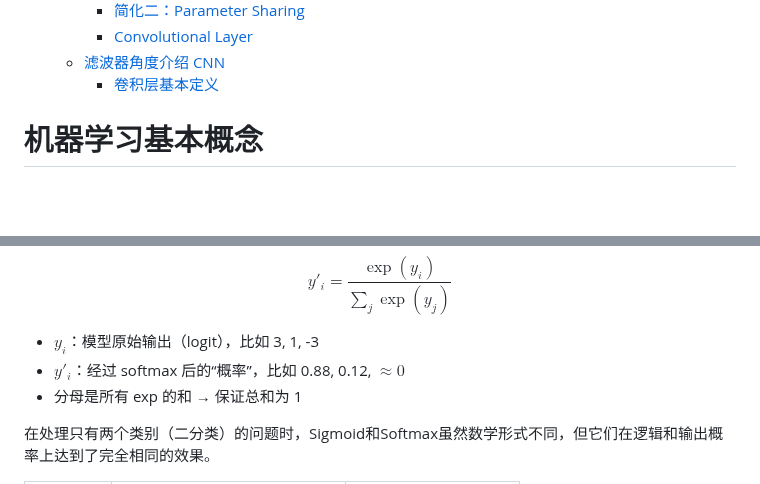
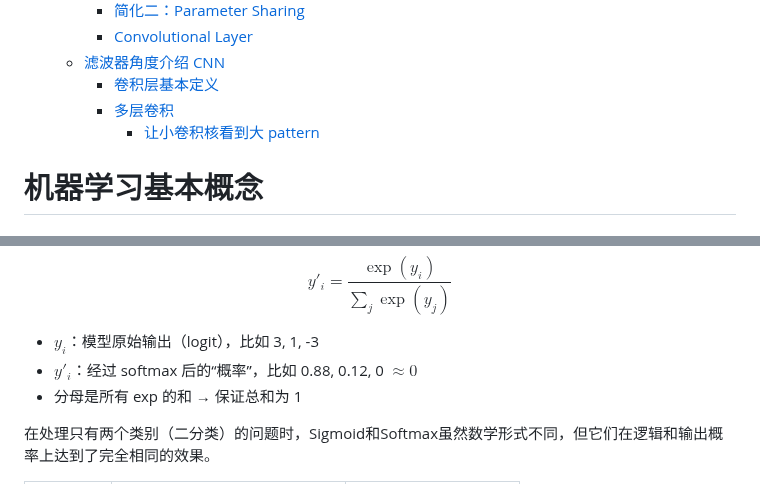
Before and after one commit to SunshineZzzz/ai_relation, a Markdown page: ML2021.md, 2 parts joined by grey strips. Rendered like a GitHub page; blank space fills up the shorter version.

```diff
--- a/ML2021.md
+++ b/ML2021.md
@@ -50,6 +50,8 @@
         - [Convolutional Layer](#convolutional-layer)
     - [滤波器角度介绍 CNN](#滤波器角度介绍cnn)
         - [卷积层基本定义](#卷积层基本定义)
+        - [多层卷积](#多层卷积)
+            - [让小卷积核看到大 pattern](#让小卷积核看到大-pattern)
 
 # 机器学习基本概念
 
@@ -763,7 +765,7 @@ Softmax = 把任意实数向量 → 转换成概率分布（加起来=1，每个
 $$y'_i = \frac{\exp(y_i)}{\sum_j \exp(y_j)}$$
 
 - $y_i$：模型原始输出（logit），比如 3, 1, -3
-- $y'_i$：经过 softmax 后的“概率”，比如 0.88, 0.12, $\approx 0$
+- $y'_i$：经过 softmax 后的“概率”，比如 0.88, 0.12, 0 $\approx 0$
 - 分母是所有 exp 的和 → 保证总和为 1
 
 在处理只有两个类别（二分类）的问题时，Sigmoid和Softmax虽然数学形式不同，但它们在逻辑和输出概率上达到了完全相同的效果。
```
Also changed, not shown: other parts of ML2021.md (+38 -11 lines), img/ML2021/cnn_convolutional_multilayer2.png (added).
